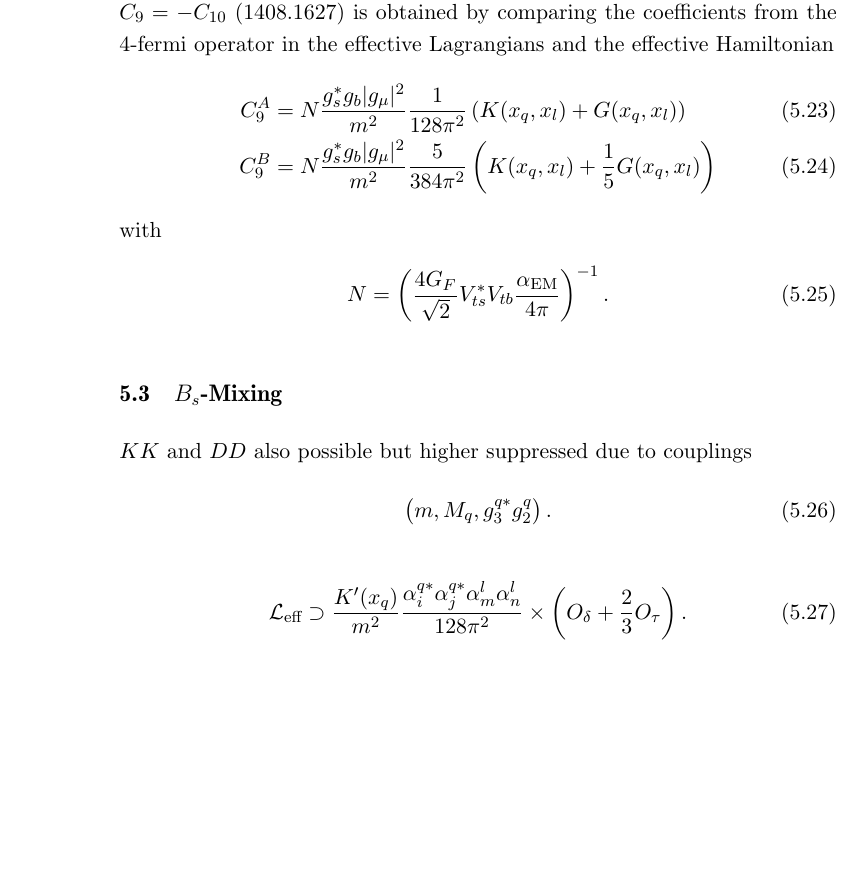
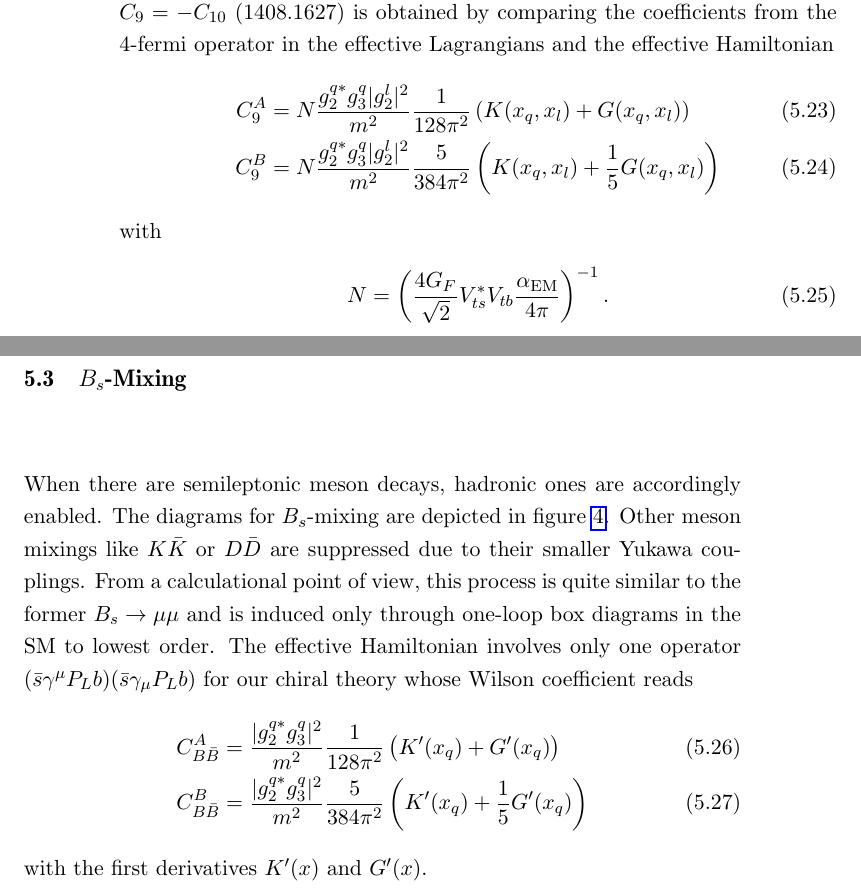
Before and after one commit to Diman1992/M.Sc-Thesis, a LaTeX thesis (tex/masterThesis.tex, which reads input/bsmix.tex, input/bsmumu.tex): part of page 22 of 26 before the commit and two parts of pages 22 and 23 of 27 after it, the two joined at a grey line, cut so that both start at the same text, the shorter picture padded with empty space. Compiled offline with pdfLaTeX; a LaTeX package or settings file that is missing is left out.

Commit message:
completed bsmumu and added bsmix

```diff
--- /dev/null
+++ b/input/bsmix.tex
@@ -0,0 +1 @@
+\subsection{$B_s$-Mixing}
@@ -0,0 +5,11 @@
+ \label{pic_Bsmix}
+\end{figure}
+When there are semileptonic meson decays, hadronic ones are accordingly enabled. The diagrams for $B_s$-mixing are depicted in figure \ref{pic_Bsmix}. Other
+meson mixings like $K\bar K$ or $ D \bar D$ are suppressed due to their smaller Yukawa couplings. From a calculational point of view, this process is
+quite similar to the former $B_s\rightarrow \mu\mu$ and is induced only through one-loop box diagrams in the SM to lowest order. The effective Hamiltonian
+involves only one operator $(\bar s \gamma^\mu P_L b)(\bar s \gamma_\mu P_L b)$ for our chiral theory whose Wilson coefficient reads
+\begin{align}
+ C_{B\bar B}^A &=  \frac{|g_2^{q*}g_3^q|^2}{m^2} \frac{1}{128\pi^2} \left(K'(x_q) + G'(x_q)\right)\\
+ C_{B\bar B}^B &=  \frac{|g_2^{q*}g_3^q|^2}{m^2} \frac{5}{384\pi^2} \left(K'(x_q) + \frac15 G'(x_q)\right)
+\end{align}
+with the first derivatives $K'(x)$ and $G'(x)$.
--- a/input/bsmumu.tex
+++ b/input/bsmumu.tex
@@ -126,8 +126,8 @@ each other out and hence may reduce the impact of constraints from observables.\
 transitions, $O_9$ and $O_{10}$ (sec. \ref{sec_EFT}). The expression for the Wilson coefficient $C_9 = -C_{10}$ (1408.1627) is obtained by comparing the coefficients from the
 4-fermi operator in the effective Lagrangians and the effective Hamiltonian
 \begin{align}
- C_9^A &= N \frac{g_s^*g_b|g_\mu|^2}{m^2} \frac{1}{128\pi^2} \left(K(x_q,x_l) + G(x_q,x_l)\right)\\
- C_9^B &= N \frac{g_s^*g_b|g_\mu|^2}{m^2} \frac{5}{384\pi^2} \left(K(x_q,x_l) + \frac15 G(x_q,x_l)\right)
+ C_9^A &= N \frac{g_2^{q*}g_3^q|g_2^l|^2}{m^2} \frac{1}{128\pi^2} \left(K(x_q,x_l) + G(x_q,x_l)\right)\\
+ C_9^B &= N \frac{g_2^{q*}g_3^q|g_2^l|^2}{m^2} \frac{5}{384\pi^2} \left(K(x_q,x_l) + \frac15 G(x_q,x_l)\right)
 \end{align}
 with
 \begin{align}
--- a/tex/masterThesis.tex
+++ b/tex/masterThesis.tex
@@ -221,2 +225 @@ $x_l=\frac{M_l}{m}$ and $x_q = \frac{M_q}{m}$.
 
-\subsection{$B_s$-Mixing}
@@ -226,16 +226,12 @@ $x_l=\frac{M_l}{m}$ and $x_q = \frac{M_q}{m}$.
- \label{pic_Bsmix}
-\end{figure}
+\input{../input/bsmix.tex}
 
-
-
-$KK$ and $DD$ also possible but higher suppressed due to couplings
-\begin{align}
- \left(m, M_q, g_3^{q*}g_2^q\right).
-\end{align}
-\begin{align}
- \mathcal{L}_\text{eff} \supset \frac{K'(x_q)}{m^2}\frac{\alpha_i^{q*} \alpha_j^{q*} \alpha_m^l \alpha_n^l}{128\pi^2}\times\left(O_\delta + \frac23 O_\tau\right).
- \label{eq_LagBSmixModB}
-\end{align}
+% \begin{align}
+%  \left(m, M_q, g_3^{q*}g_2^q\right).
+% \end{align}
+% \begin{align}
+%  \mathcal{L}_\text{eff} \supset \frac{K'(x_q)}{m^2}\frac{\alpha_i^{q*} \alpha_j^{q*} \alpha_m^l \alpha_n^l}{128\pi^2}\times\left(O_\delta + \frac23 O_\tau\right).
+%  \label{eq_LagBSmixModB}
+% \end{align}
 
 
 \subsection{DM Annihilation}
```
Also changed, not shown: input/bsmix.tex (3 more changed lines), input/bsmumu.tex (4 more changed lines), tex/masterThesis.tex (13 more changed lines).
